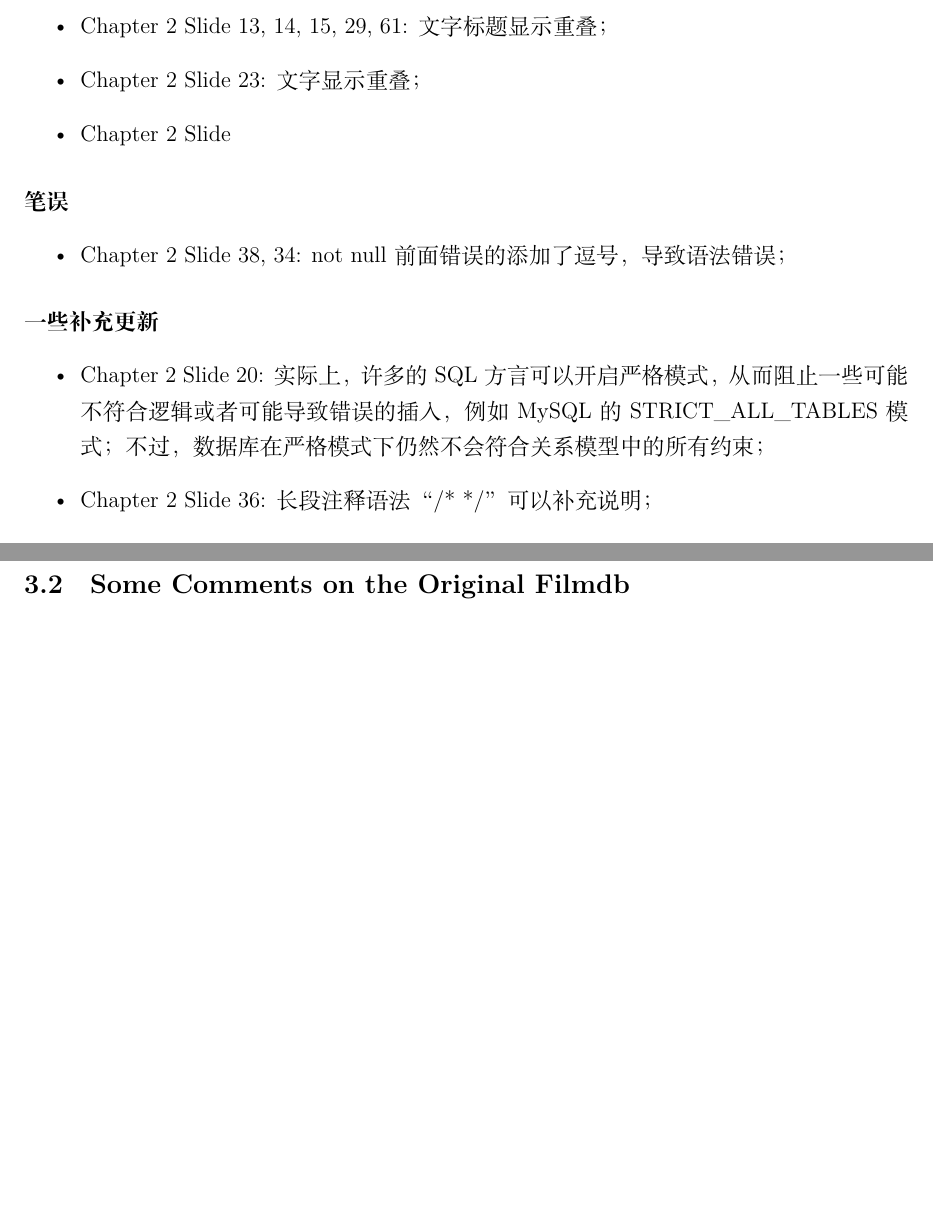
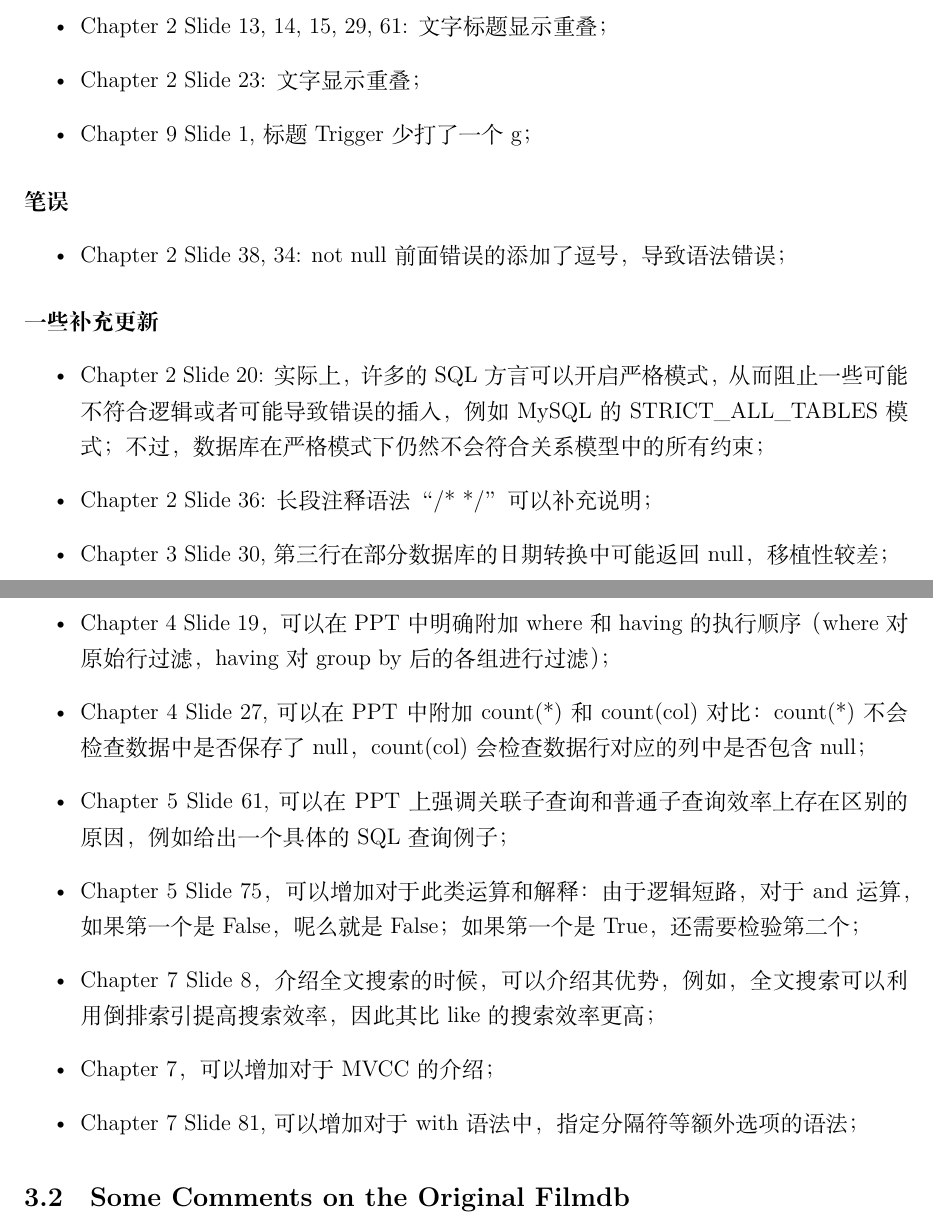
Before and after one commit to hotteano/Project_scrap, a LaTeX document (report/Updating Database via Scrapy.tex): two parts of pages 4 and 5 of 7 before the commit and two parts of pages 4 and 5 of 8 after it, joined at a grey line, cut so that both start at the same text, the shorter picture padded with empty space. Compiled offline with XeLaTeX.

Commit message:
updating part 2

```diff
--- a/report/Updating Database via Scrapy.tex
+++ b/report/Updating Database via Scrapy.tex
@@ -161,7 +161,7 @@ PostgesSQL & 13.3 & 数据库管理系统 \\
 \begin{itemize}
     \item Chapter 2 Slide 13, 14, 15, 29, 61: 文字标题显示重叠；
     \item Chapter 2 Slide 23: 文字显示重叠；
-    \item Chapter 2 Slide
+    \item Chapter 9 Slide 1, 标题Trigger少打了一个g；
 \end{itemize}
 
 \paragraph{笔误}
@@ -173,6 +173,14 @@ PostgesSQL & 13.3 & 数据库管理系统 \\
 \begin{itemize}
     \item Chapter 2 Slide 20: 实际上，许多的SQL方言可以开启严格模式，从而阻止一些可能不符合逻辑或者可能导致错误的插入，例如MySQL的STRICT\_ALL\_TABLES模式；不过，数据库在严格模式下仍然不会符合关系模型中的所有约束；
     \item Chapter 2 Slide 36: 长段注释语法“/* */”可以补充说明；
+    \item Chapter 3 Slide 30, 第三行在部分数据库的日期转换中可能返回null，移植性较差；
+    \item Chapter 4 Slide 19，可以在PPT中明确附加where和having的执行顺序（where对原始行过滤，having对group by后的各组进行过滤）；
+    \item Chapter 4 Slide 27, 可以在PPT中附加count(*)和count(col)对比：count(*)不会检查数据中是否保存了null，count(col)会检查数据行对应的列中是否包含null；
+    \item Chapter 5 Slide 61, 可以在PPT上强调关联子查询和普通子查询效率上存在区别的原因，例如给出一个具体的SQL查询例子；
+    \item Chapter 5 Slide 75，可以增加对于此类运算和解释：由于逻辑短路，对于and运算，如果第一个是False，呢么就是False；如果第一个是True，还需要检验第二个；
+    \item Chapter 7 Slide 8，介绍全文搜索的时候，可以介绍其优势，例如，全文搜索可以利用倒排索引提高搜索效率，因此其比like的搜索效率更高；
+    \item Chapter 7，可以增加对于MVCC的介绍；
+    \item Chapter 7 Slide 81, 可以增加对于with语法中，指定分隔符等额外选项的语法；
 \end{itemize}
 
 
```
Also changed, not shown: report/Updating Database via Scrapy.pdf, 4 other files.
